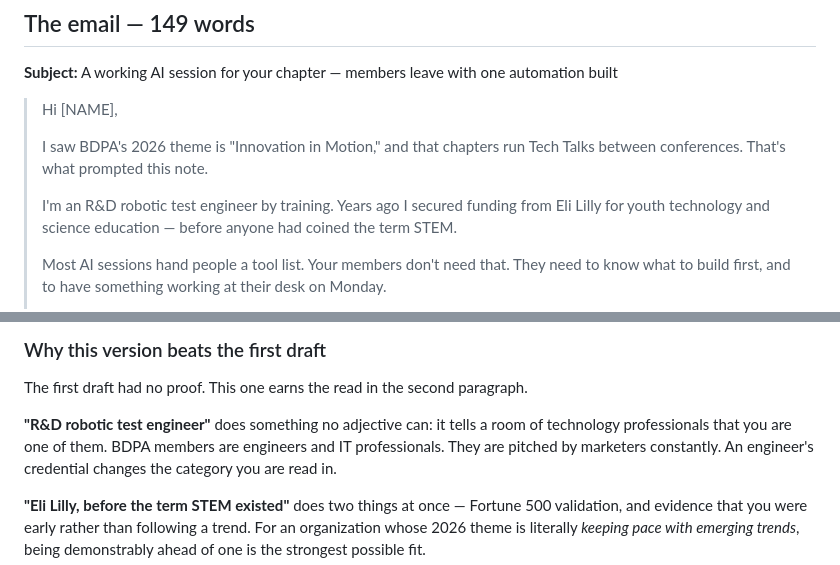
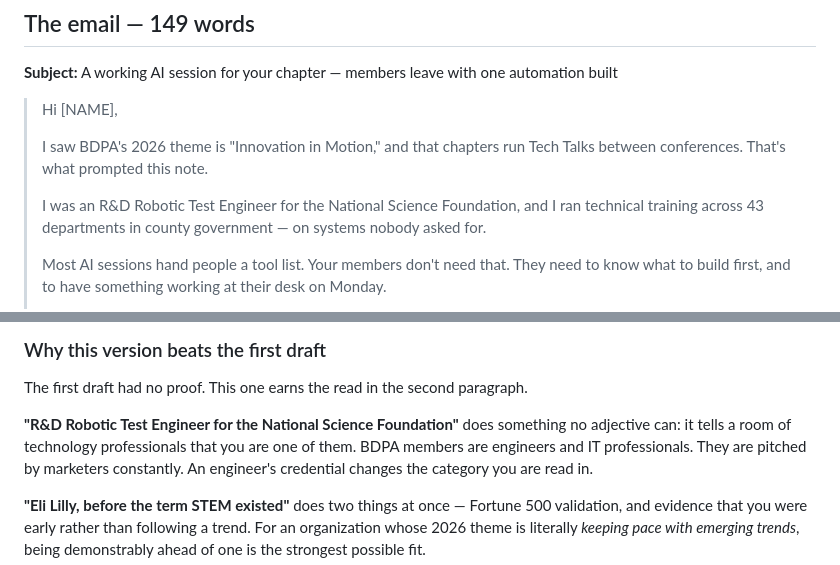
Before and after one commit to AIGlamTechEmpire/saas-build-strategy, a Markdown page: outputs/opp-runs/run-001-play-123.md, 2 parts joined by grey strips. Drawn GitHub-style.

```diff
--- a/outputs/opp-runs/run-001-play-123.md
+++ b/outputs/opp-runs/run-001-play-123.md
@@ -100,8 +100,8 @@ Not *"I'm an AI consultant."* Instead:
 > I saw BDPA's 2026 theme is "Innovation in Motion," and that chapters run Tech Talks between
 > conferences. That's what prompted this note.
 >
-> I'm an R&D robotic test engineer by training. Years ago I secured funding from Eli Lilly for
-> youth technology and science education — before anyone had coined the term STEM.
+> I was an R&D Robotic Test Engineer for the National Science Foundation, and I ran technical
+> training across 43 departments in county government — on systems nobody asked for.
 >
 > Most AI sessions hand people a tool list. Your members don't need that. They need to know what
 > to build first, and to have something working at their desk on Monday.
@@ -121,7 +121,7 @@ Not *"I'm an AI consultant."* Instead:
 
 The first draft had no proof. This one earns the read in the second paragraph.
 
-**"R&D robotic test engineer"** does something no adjective can: it tells a room of technology
+**"R&D Robotic Test Engineer for the National Science Foundation"** does something no adjective can: it tells a room of technology
 professionals that you are one of them. BDPA members are engineers and IT professionals. They
 are pitched by marketers constantly. An engineer's credential changes the category you are read in.
 
```
Also changed, not shown: methodology/proof-library.md (+56 -2 lines).
